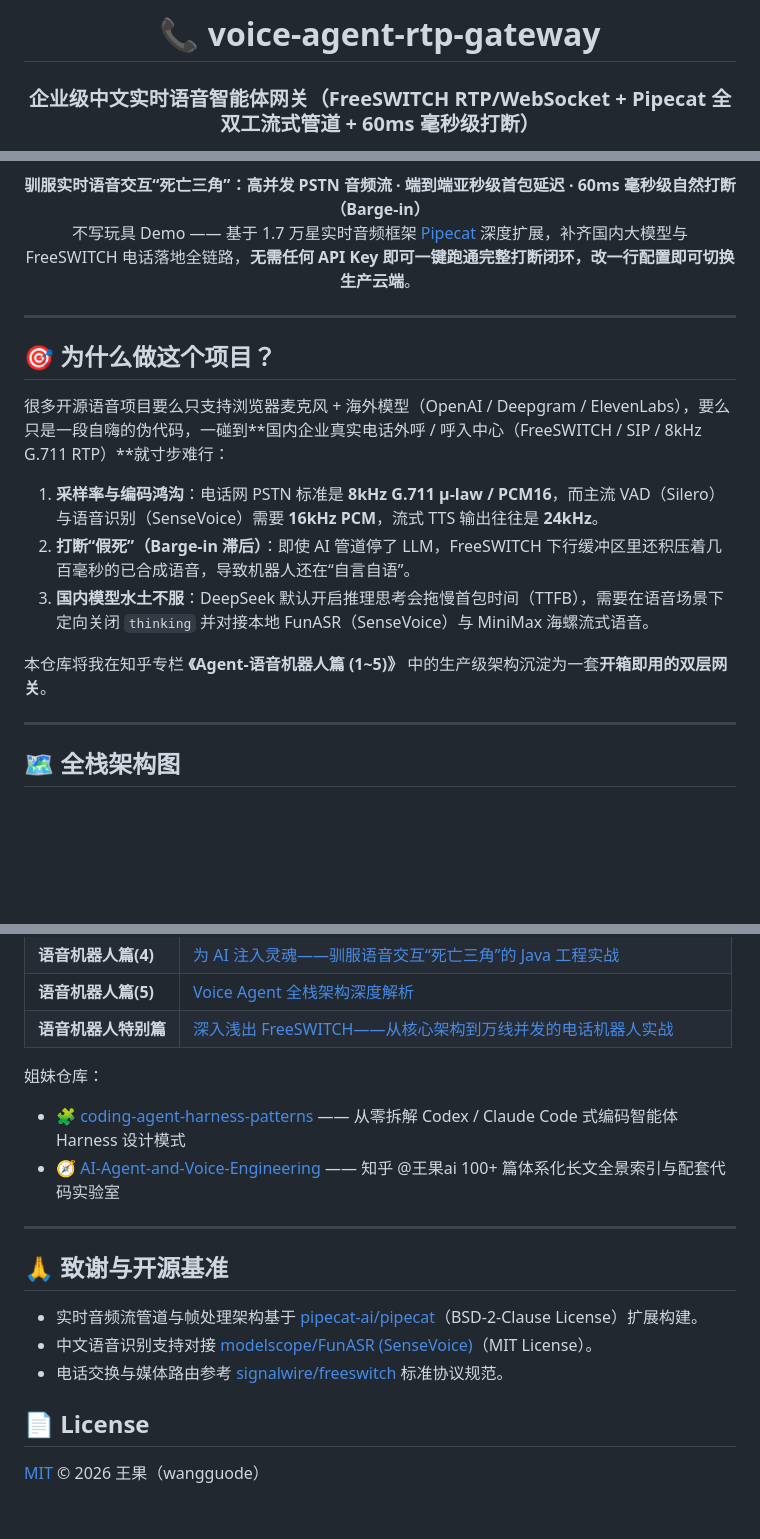
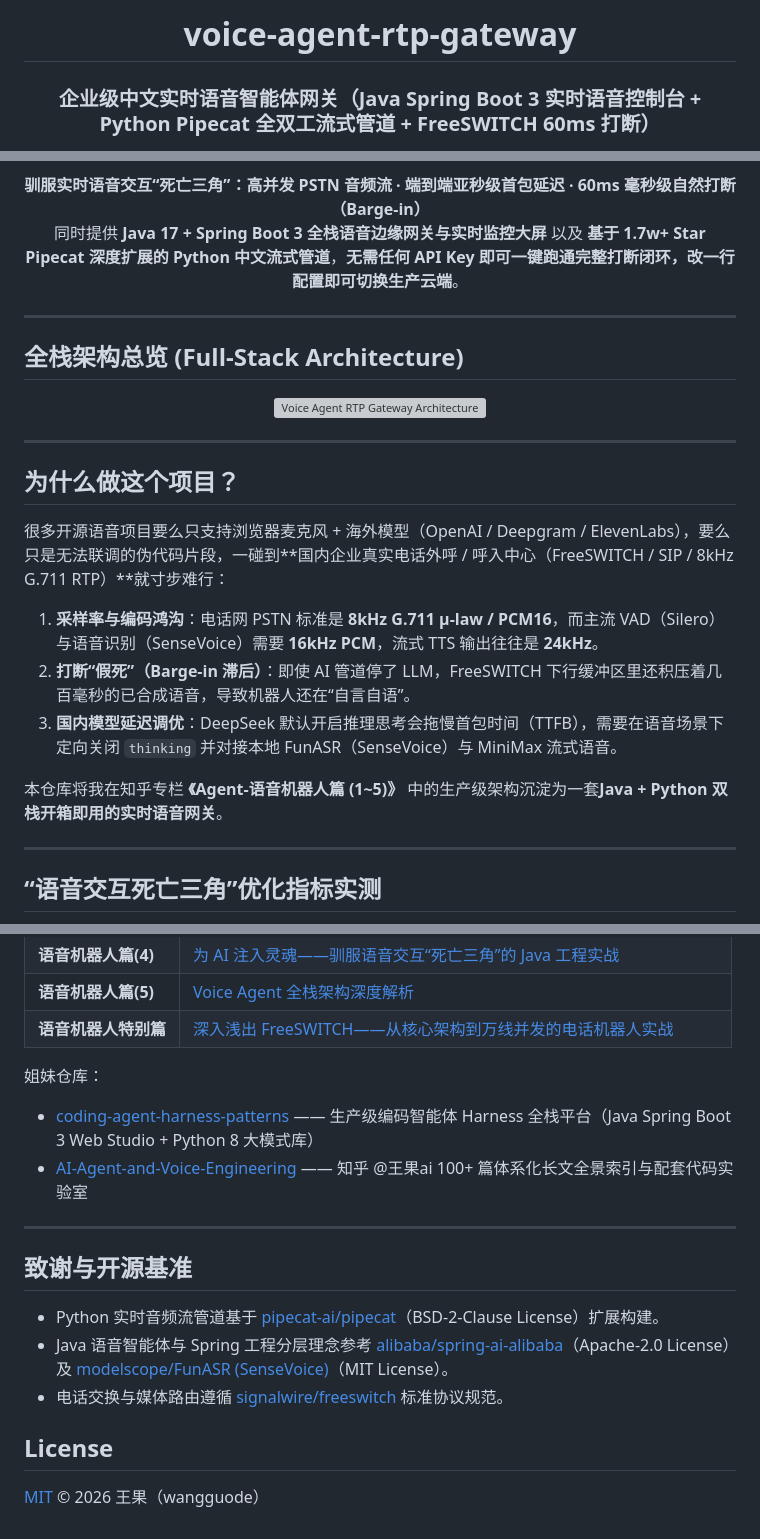
Before and after one commit to wangguode/voice-agent-rtp-gateway, a Markdown page: README.md, 3 parts joined by grey strips. GitHub-like rendering; blank space fills up the shorter version; grey boxes are pictures that could not be loaded.

```diff
--- a/README.md
+++ b/README.md
@@ -1,7 +1,7 @@
 <div align="center">
 
-# 📞 voice-agent-rtp-gateway
+# voice-agent-rtp-gateway
 
-### 企业级中文实时语音智能体网关（FreeSWITCH RTP/WebSocket + Pipecat 全双工流式管道 + 60ms 毫秒级打断）
+### 企业级中文实时语音智能体网关（Java Spring Boot 3 实时语音控制台 + Python Pipecat 全双工流式管道 + FreeSWITCH 60ms 打断）
 
 [![Zhihu](https://img.shields.io/badge/知乎-@王果ai-0084FF?style=flat-square&logo=zhihu)](https://www.zhihu.com/people/wang-guo-ha-53)
@@ -12,23 +12,35 @@
 [![Stars](https://img.shields.io/github/stars/wangguode/voice-agent-rtp-gateway?style=flat-square)](https://github.com/wangguode/voice-agent-rtp-gateway/stargazers)
 
 **驯服实时语音交互“死亡三角”：高并发 PSTN 音频流 · 端到端亚秒级首包延迟 · 60ms 毫秒级自然打断（Barge-in）**
-<br>不写玩具 Demo —— 基于 1.7 万星实时音频框架 [Pipecat](https://github.com/pipecat-ai/pipecat) 深度扩展，补齐国内大模型与 FreeSWITCH 电话落地全链路，**无需任何 API Key 即可一键跑通完整打断闭环，改一行配置即可切换生产云端**。
+<br>同时提供 **Java 17 + Spring Boot 3 全栈语音边缘网关与实时监控大屏** 以及 **基于 1.7w+ Star Pipecat 深度扩展的 Python 中文流式管道**，**无需任何 API Key 即可一键跑通完整打断闭环，改一行配置即可切换生产云端**。
 
 </div>
 
 ---
 
-## 🎯 为什么做这个项目？
+## 全栈架构总览 (Full-Stack Architecture)
 
-很多开源语音项目要么只支持浏览器麦克风 + 海外模型（OpenAI / Deepgram / ElevenLabs），要么只是一段自嗨的伪代码，一碰到**国内企业真实电话外呼 / 呼入中心（FreeSWITCH / SIP / 8kHz G.711 RTP）**就寸步难行：
+<p align="center">
+  <picture>
+    <source media="(prefers-color-scheme: dark)" srcset="./docs/assets/architecture-dark.svg">
+    <source media="(prefers-color-scheme: light)" srcset="./docs/assets/architecture-light.svg">
+    <img alt="Voice Agent RTP Gateway Architecture" src="./docs/assets/architecture-light.svg" width="100%">
+  </picture>
+</p>
+
+---
+
+## 为什么做这个项目？
+
+很多开源语音项目要么只支持浏览器麦克风 + 海外模型（OpenAI / Deepgram / ElevenLabs），要么只是无法联调的伪代码片段，一碰到**国内企业真实电话外呼 / 呼入中心（FreeSWITCH / SIP / 8kHz G.711 RTP）**就寸步难行：
 
 1. **采样率与编码鸿沟**：电话网 PSTN 标准是 **8kHz G.711 μ-law / PCM16**，而主流 VAD（Silero）与语音识别（SenseVoice）需要 **16kHz PCM**，流式 TTS 输出往往是 **24kHz**。
 2. **打断“假死”（Barge-in 滞后）**：即使 AI 管道停了 LLM，FreeSWITCH 下行缓冲区里还积压着几百毫秒的已合成语音，导致机器人还在“自言自语”。
-3. **国内模型水土不服**：DeepSeek 默认开启推理思考会拖慢首包时间（TTFB），需要在语音场景下定向关闭 `thinking` 并对接本地 FunASR（SenseVoice）与 MiniMax 海螺流式语音。
+3. **国内模型延迟调优**：DeepSeek 默认开启推理思考会拖慢首包时间（TTFB），需要在语音场景下定向关闭 `thinking` 并对接本地 FunASR（SenseVoice）与 MiniMax 流式语音。
 
-本仓库将我在知乎专栏 **《Agent-语音机器人篇 (1~5)》** 中的生产级架构沉淀为一套**开箱即用的双层网关**。
+本仓库将我在知乎专栏 **《Agent-语音机器人篇 (1~5)》** 中的生产级架构沉淀为一套**Java + Python 双栈开箱即用的实时语音网关**。
 
 ---
 
-## 🗺️ 全栈架构图
+## “语音交互死亡三角”优化指标实测
 
@@ -175,17 +171,17 @@ voice-agent-rtp-gateway/
 | **语音机器人特别篇** | [深入浅出 FreeSWITCH——从核心架构到万线并发的电话机器人实战](https://zhuanlan.zhihu.com/p/1956057721393643855) |
 
 姐妹仓库：
-- 🧩 [coding-agent-harness-patterns](https://github.com/wangguode/coding-agent-harness-patterns) —— 从零拆解 Codex / Claude Code 式编码智能体 Harness 设计模式
-- 🧭 [AI-Agent-and-Voice-Engineering](https://github.com/wangguode/AI-Agent-and-Voice-Engineering) —— 知乎 @王果ai 100+ 篇体系化长文全景索引与配套代码实验室
+- [coding-agent-harness-patterns](https://github.com/wangguode/coding-agent-harness-patterns) —— 生产级编码智能体 Harness 全栈平台（Java Spring Boot 3 Web Studio + Python 8 大模式库）
+- [AI-Agent-and-Voice-Engineering](https://github.com/wangguode/AI-Agent-and-Voice-Engineering) —— 知乎 @王果ai 100+ 篇体系化长文全景索引与配套代码实验室
 
 ---
 
-## 🙏 致谢与开源基准
+## 致谢与开源基准
 
-- 实时音频流管道与帧处理架构基于 [pipecat-ai/pipecat](https://github.com/pipecat-ai/pipecat)（BSD-2-Clause License）扩展构建。
-- 中文语音识别支持对接 [modelscope/FunASR (SenseVoice)](https://github.com/modelscope/FunASR)（MIT License）。
-- 电话交换与媒体路由参考 [signalwire/freeswitch](https://github.com/signalwire/freeswitch) 标准协议规范。
+- Python 实时音频流管道基于 [pipecat-ai/pipecat](https://github.com/pipecat-ai/pipecat)（BSD-2-Clause License）扩展构建。
+- Java 语音智能体与 Spring 工程分层理念参考 [alibaba/spring-ai-alibaba](https://github.com/alibaba/spring-ai-alibaba)（Apache-2.0 License）及 [modelscope/FunASR (SenseVoice)](https://github.com/modelscope/FunASR)（MIT License）。
+- 电话交换与媒体路由遵循 [signalwire/freeswitch](https://github.com/signalwire/freeswitch) 标准协议规范。
 
-## 📄 License
+## License
 
 [MIT](./LICENSE) © 2026 王果（wangguode）
```
Also changed, not shown: other parts of README.md (+73 -89 lines), docs/assets/voice-console-preview.png (added), 14 other files.
